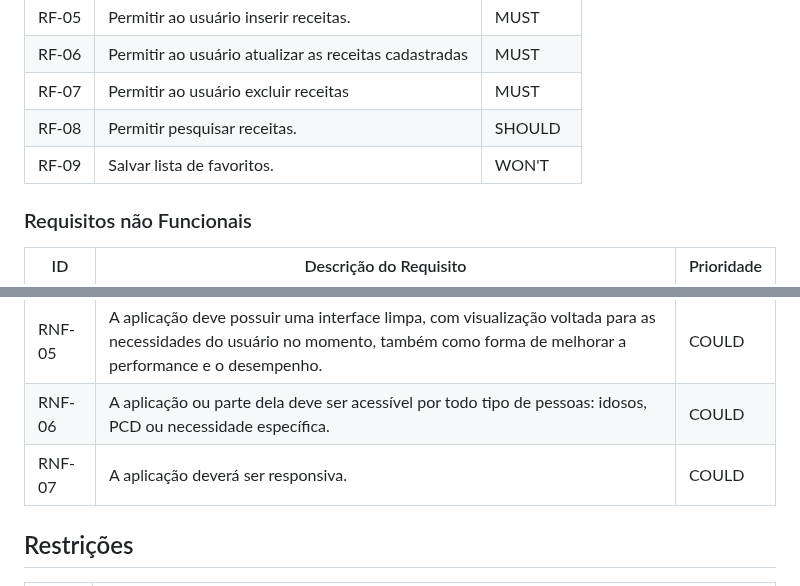
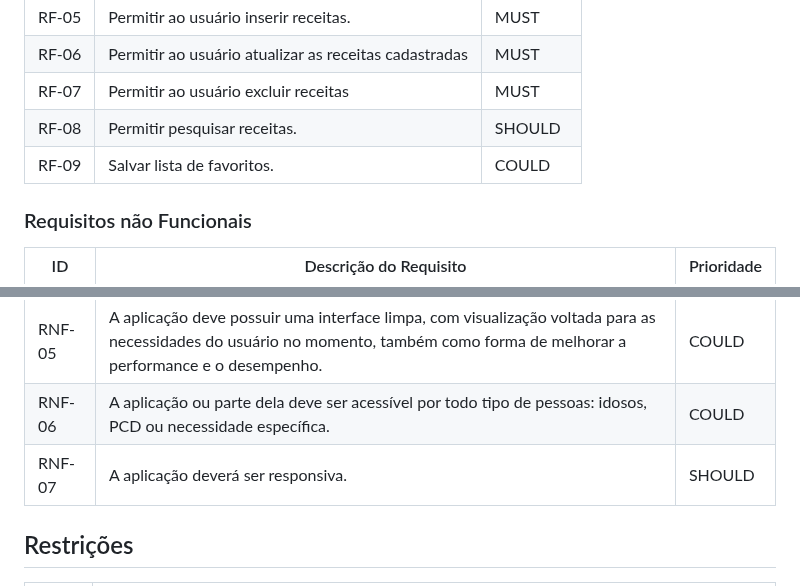
Before and after one commit to ICEI-PUC-Minas-PMV-ADS/pmv-ads-2023-1-e4-proj-infra-t1-time2-receita, a Markdown page: docs/02-Especificação do Projeto.md, 2 parts joined by grey strips. Rendered like a GitHub page.

Commit message:
Update 02-Especificação do Projeto.md
Atualizando prioridade dos requisitos

```diff
--- a/docs/02-Especificação do Projeto.md
+++ b/docs/02-Especificação do Projeto.md
@@ -94,7 +94,7 @@ As tabelas que se seguem apresentam os requisitos funcionais e não funcionais d
 |RF-06 | Permitir ao usuário atualizar as receitas cadastradas  | MUST |
 |RF-07 | Permitir ao usuário excluir receitas   | MUST |
 |RF-08 | Permitir pesquisar receitas. | SHOULD |
-|RF-09 | Salvar lista de favoritos.   | WON'T |
+|RF-09 | Salvar lista de favoritos.   | COULD |
 
 ### Requisitos não Funcionais
 
@@ -106,7 +106,7 @@ As tabelas que se seguem apresentam os requisitos funcionais e não funcionais d
 |RNF-04 | A aplicação deve ser intuitiva, de fácil utilização, entendimento e deve ser organizado de tal maneira que os erros dos usuários sejam minimizados.     |  COULD |
 |RNF-05 | A aplicação deve possuir uma interface limpa, com visualização voltada para as necessidades do usuário no momento, também como forma de melhorar a performance e o desempenho.   |  COULD |
 |RNF-06 | A aplicação ou parte dela deve ser acessível por todo tipo de pessoas: idosos, PCD ou necessidade específica.  |  COULD |
-|RNF-07 |A aplicação deverá ser responsiva.   |  COULD |
+|RNF-07 |A aplicação deverá ser responsiva.   |  SHOULD|
 
 ## Restrições
 
```
